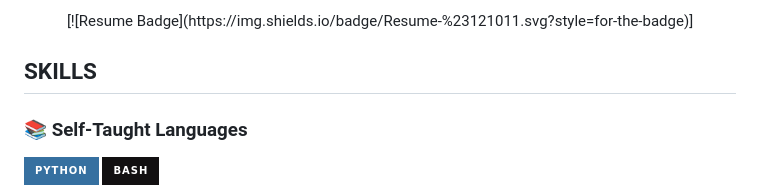
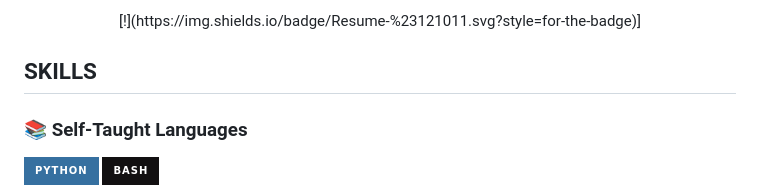
Before and after one commit to 1337xxxLucyF3rxxx1337/1337xxxLucyF3rxxx1337, a Markdown page: README.md, the part around the change. Rendered like a GitHub page; badges without logos.

```diff
--- a/README.md
+++ b/README.md
@@ -1,5 +1,5 @@
 <div align="center">
-  [![Resume Badge](https://img.shields.io/badge/Resume-%23121011.svg?style=for-the-badge)]
+  [!](https://img.shields.io/badge/Resume-%23121011.svg?style=for-the-badge)]
 </div>
 
 <div align="left">
```
